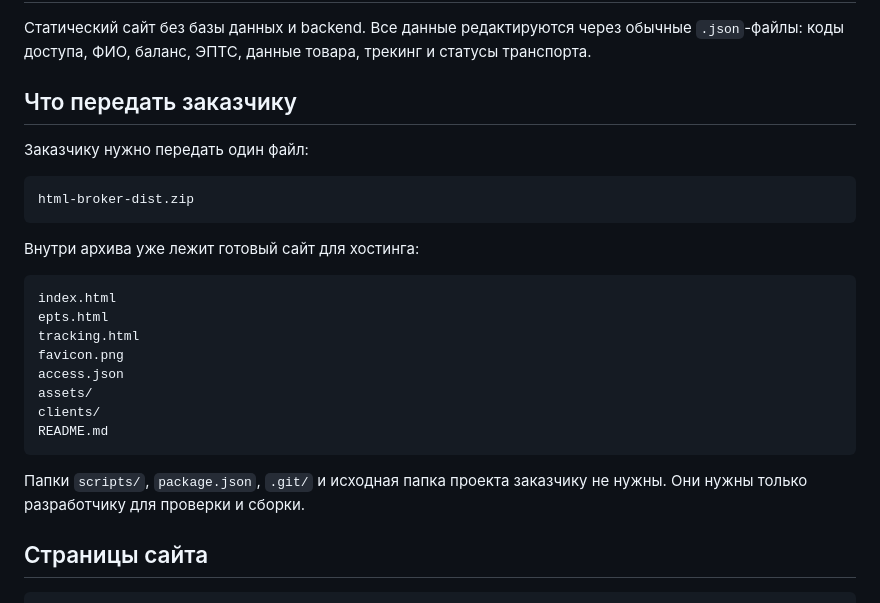
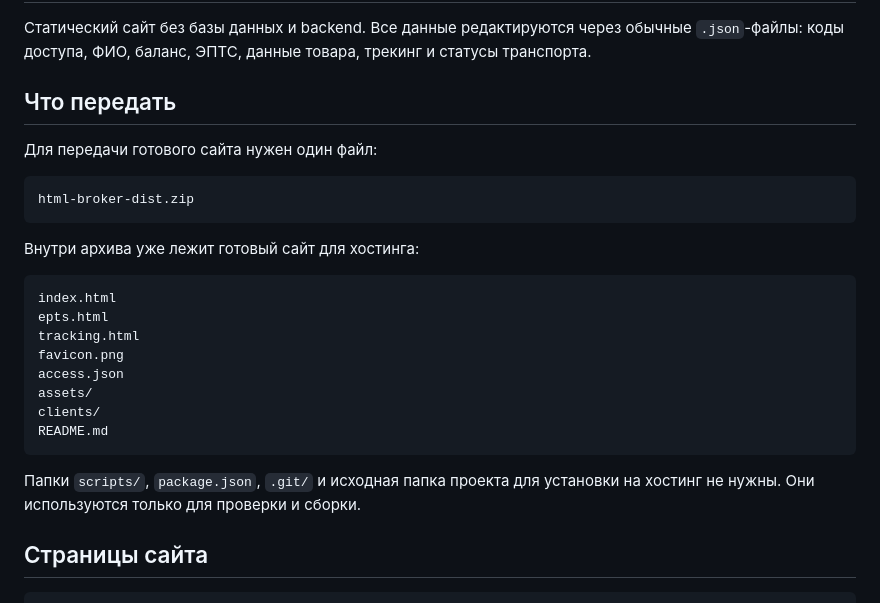
Before and after one commit to todricsn/broker, a Markdown page: README.md, the part around the change. Rendered like a GitHub page.

Commit message:
Neutralize README handoff wording

````diff
--- a/README.md
+++ b/README.md
@@ -4,9 +4,9 @@
 обычные `.json`-файлы: коды доступа, ФИО, баланс, ЭПТС, данные товара, трекинг
 и статусы транспорта.
 
-## Что передать заказчику
+## Что передать
 
-Заказчику нужно передать один файл:
+Для передачи готового сайта нужен один файл:
 
 ```txt
 html-broker-dist.zip
@@ -25,8 +25,8 @@ clients/
 README.md
 ```
 
-Папки `scripts/`, `package.json`, `.git/` и исходная папка проекта заказчику не
-нужны. Они нужны только разработчику для проверки и сборки.
+Папки `scripts/`, `package.json`, `.git/` и исходная папка проекта для установки
+на хостинг не нужны. Они используются только для проверки и сборки.
 
 ## Страницы сайта
 
````
